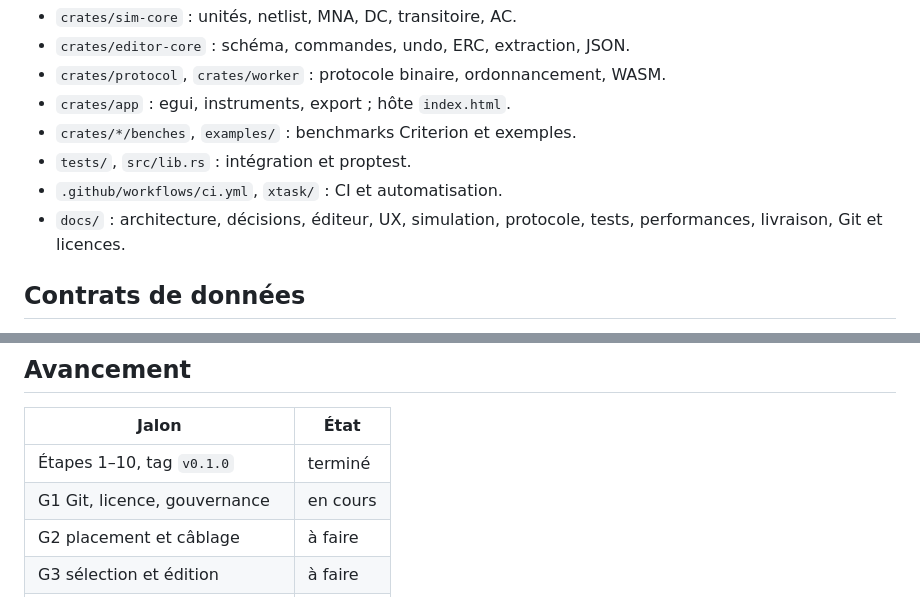
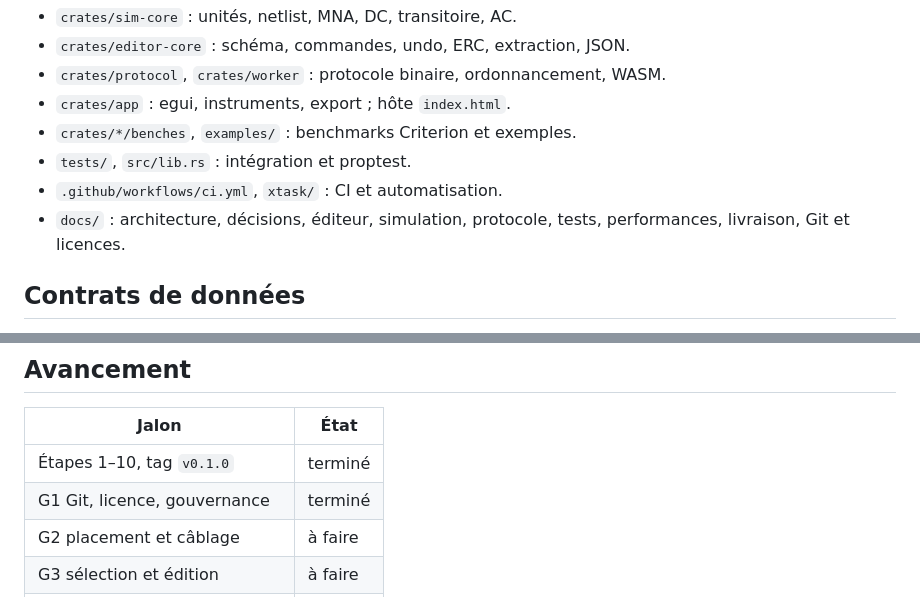
Before and after one commit to Erinell/circuitsim, a Markdown page: AGENTS.md, 2 parts joined by grey strips. Drawn GitHub-style.

Commit message:
docs(agents): clôture la phase de gouvernance

```diff
--- a/AGENTS.md
+++ b/AGENTS.md
@@ -39,7 +39,7 @@ cargo deny check licenses
 - `crates/*/benches`, `examples/` : benchmarks Criterion et exemples.
 - `tests/`, `src/lib.rs` : intégration et proptest.
 - `.github/workflows/ci.yml`, `xtask/` : CI et automatisation.
-- `docs/` : architecture, décisions, éditeur, UX, simulation, protocole, tests,
+- `docs/` : architecture, décisions, éditeur, simulation, protocole, tests,
   performances, livraison, Git et licences.
 
 ## Contrats de données
@@ -132,7 +132,7 @@ Le MOSFET reste un exemple d'extension (`examples/custom_mosfet.rs`) ; les types
 | Jalon | État |
 | --- | --- |
 | Étapes 1–10, tag `v0.1.0` | terminé |
-| G1 Git, licence, gouvernance | en cours |
+| G1 Git, licence, gouvernance | terminé |
 | G2 placement et câblage | à faire |
 | G3 sélection et édition | à faire |
 | G4 navigation et disposition | à faire |
```
